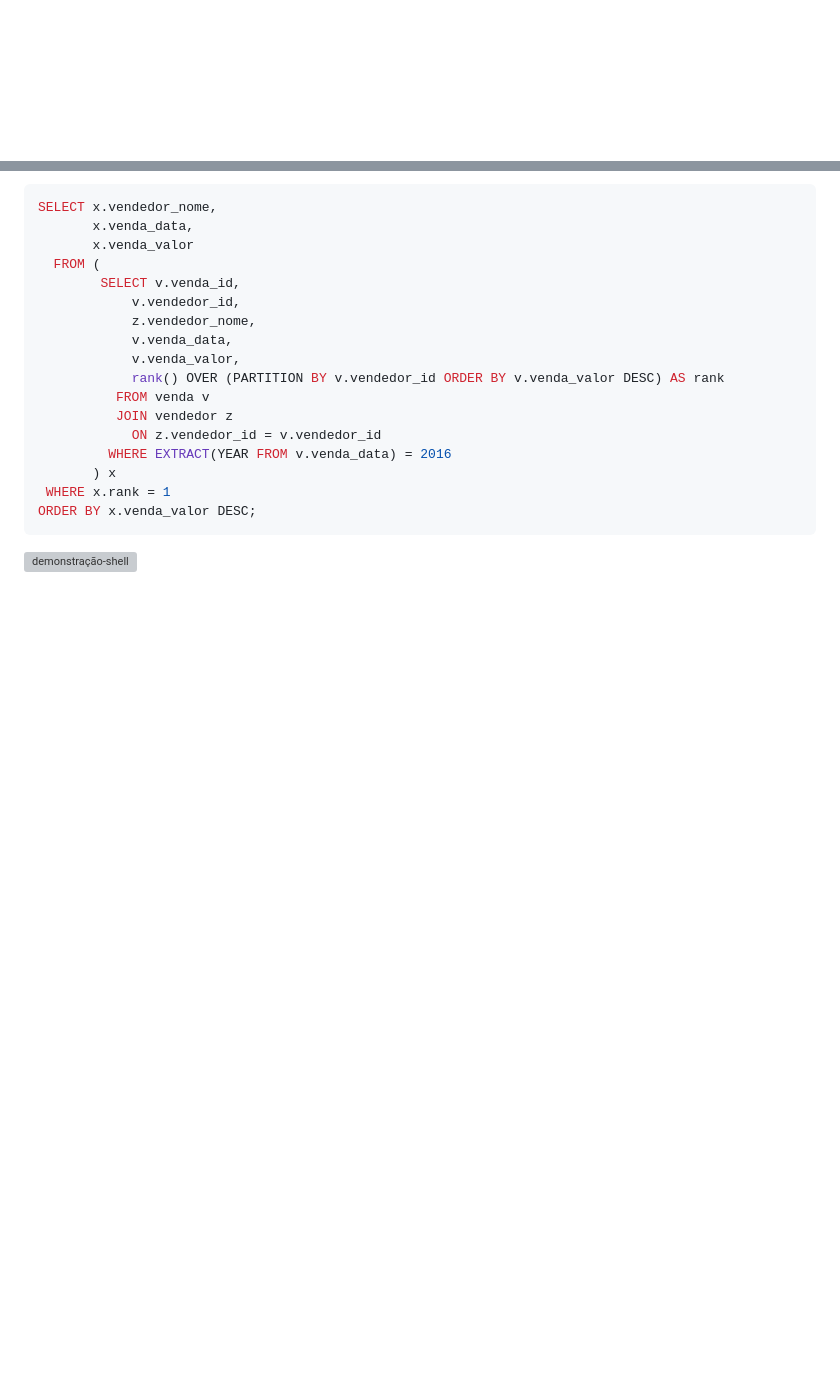
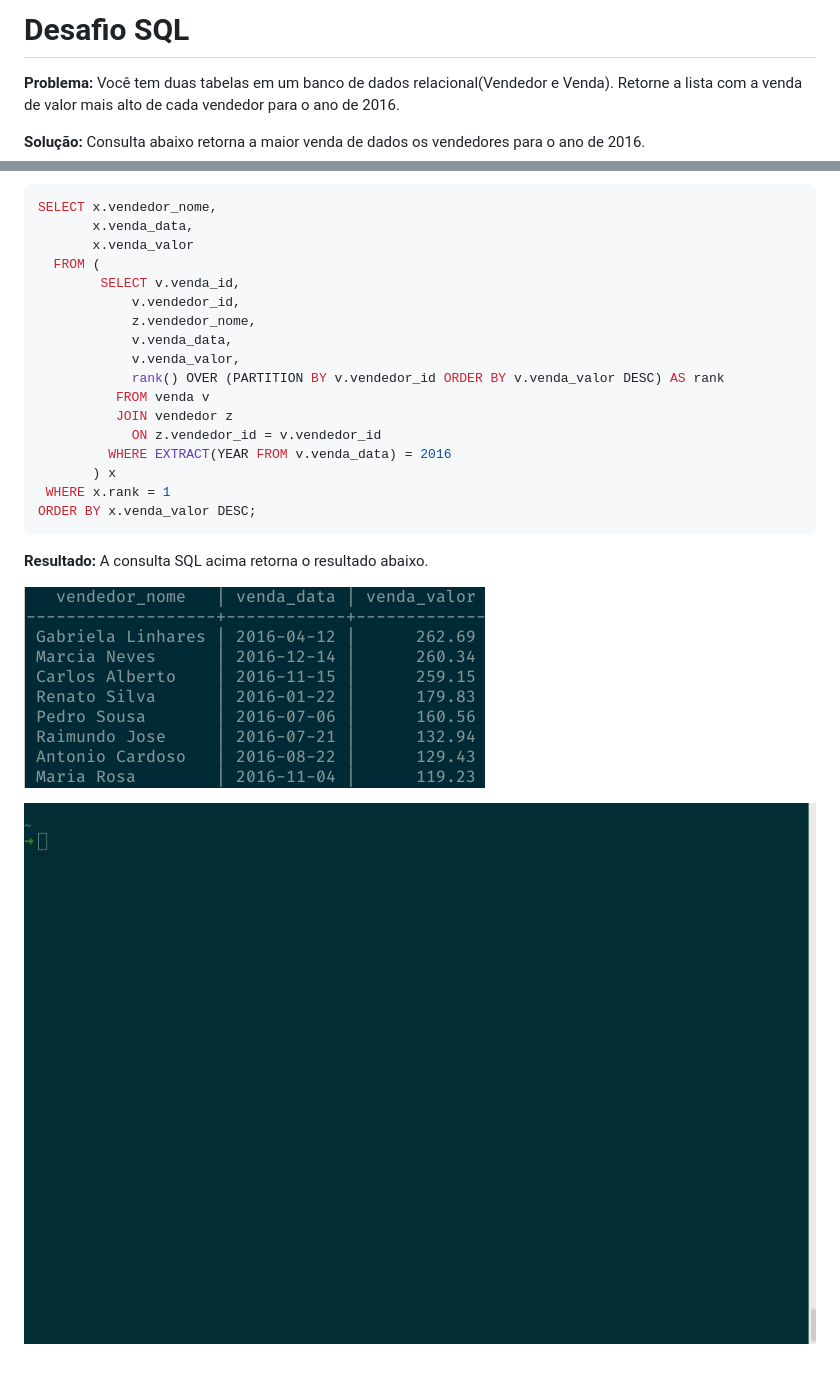
Before and after one commit to ernane/desafio, a Markdown page: sql/README.md, 2 parts joined by grey strips. GitHub-like rendering; pictures changed too: assets/gifs/desafio-sql.gif (added), assets/images/consulta-sql.png (added); blank space fills up the shorter version; grey boxes are pictures that could not be loaded.

Commit message:
Criação do diretorio assets e ajustes no README SQL

````diff
--- a/sql/README.md
+++ b/sql/README.md
@@ -1,3 +1,9 @@
+# Desafio SQL
+
+**Problema:** Você tem duas tabelas em um banco de dados relacional(Vendedor e Venda). Retorne a lista com a venda de valor mais alto de cada vendedor para o ano de 2016.
+
+**Solução:** Consulta abaixo retorna a maior venda de dados os vendedores para o ano de 2016.
+
 ```sql
 SELECT x.vendedor_nome,
        x.venda_data,
@@ -18,4 +24,8 @@ SELECT x.vendedor_nome,
 ORDER BY x.venda_valor DESC;
 ```
 
-![demonstração-shell](https://github.com/ernane/desafio/blob/master/gifs/desafio-sql.gif)
+**Resultado:** A consulta SQL acima retorna o resultado abaixo.
+
+![resultado-sql](https://github.com/ernane/desafio/blob/master/assets/images/consulta-sql.png)
+
+![demonstração-shell](https://github.com/ernane/desafio/blob/master/assets/gifs/desafio-sql.gif)
````
Also changed, not shown: 3 other files.
